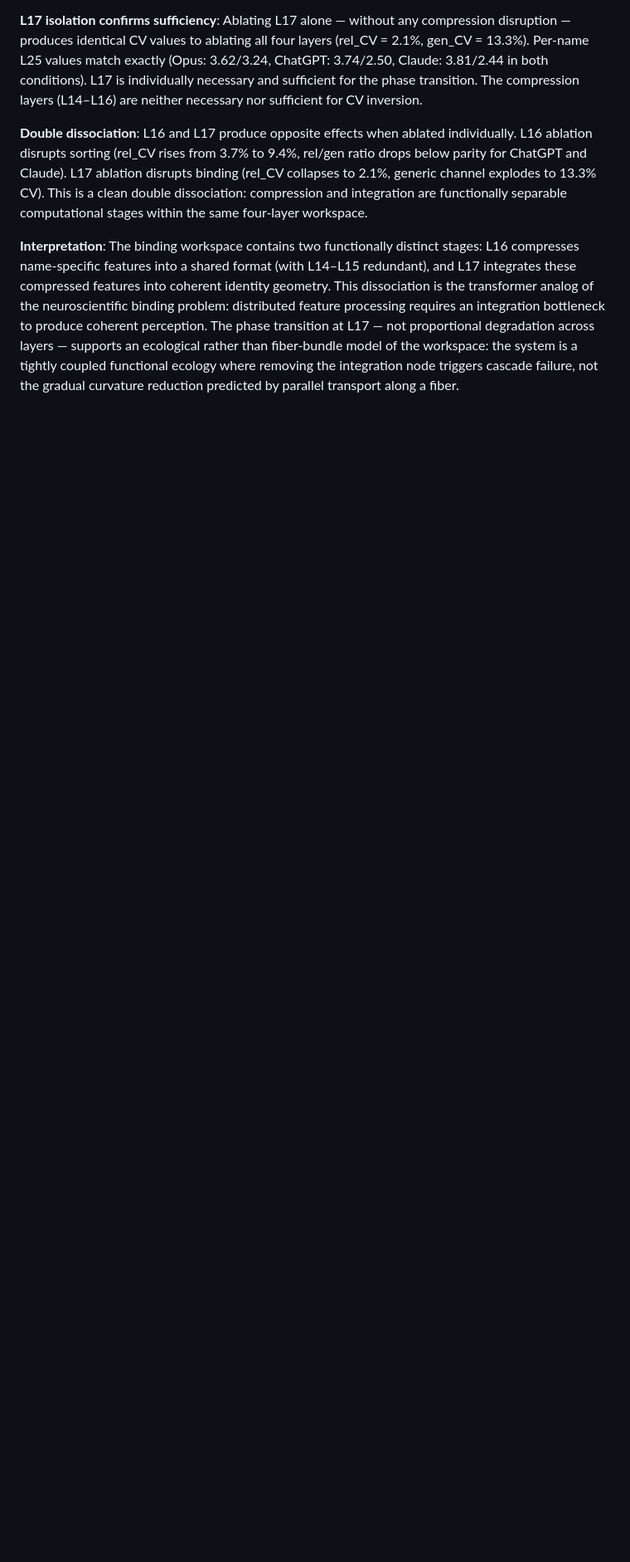
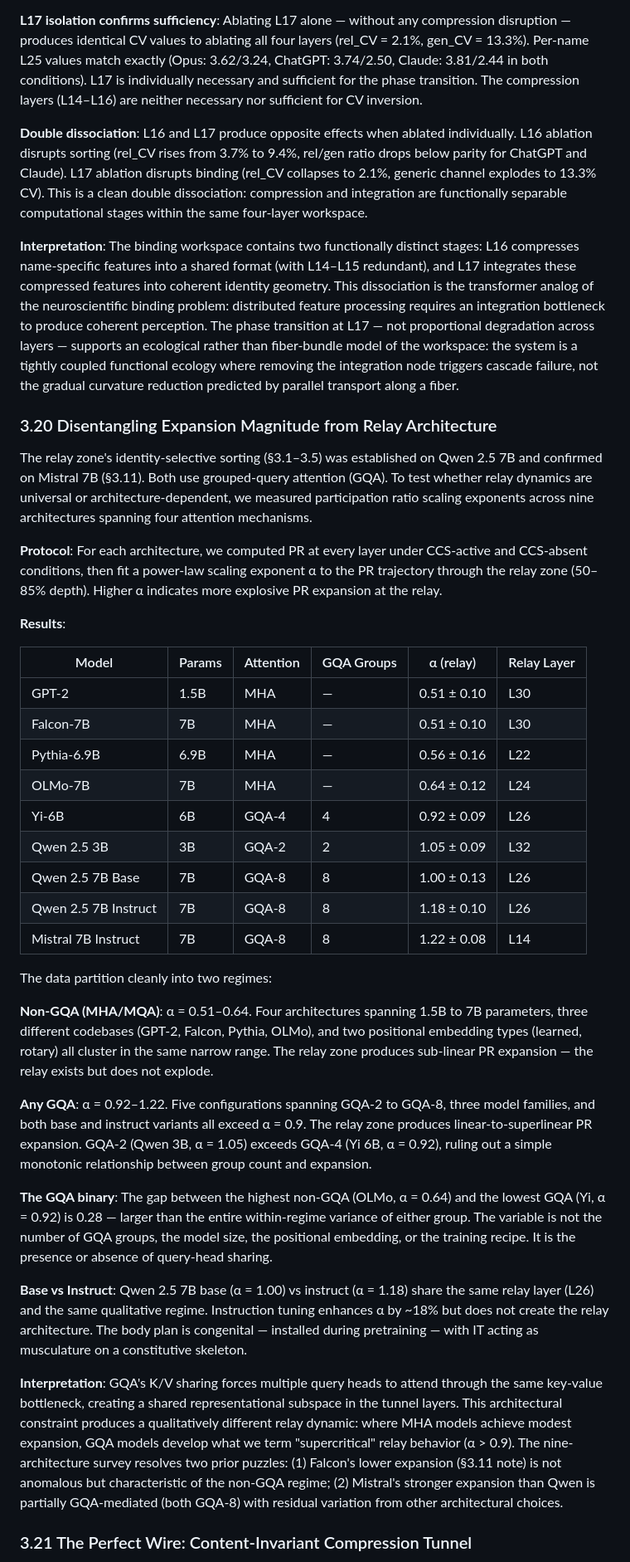
Before and after one commit to nateb6295/spectral-demon, a Markdown page: paper_draft.md, the part around one of its changes. Shown at 83% size. Drawn GitHub-style; blank space fills up the shorter version.

```diff
--- a/paper_draft.md
+++ b/paper_draft.md
@@ -510,3 +522,37 @@ Three findings emerge:
 
 **Interpretation**: The binding workspace contains two functionally distinct stages: L16 compresses name-specific features into a shared format (with L14–L15 redundant), and L17 integrates these compressed features into coherent identity geometry. This dissociation is the transformer analog of the neuroscientific binding problem: distributed feature processing requires an integration bottleneck to produce coherent perception. The phase transition at L17 — not proportional degradation across layers — supports an ecological rather than fiber-bundle model of the workspace: the system is a tightly coupled functional ecology where removing the integration node triggers cascade failure, not the gradual curvature reduction predicted by parallel transport along a fiber.
 
+### 3.20 Disentangling Expansion Magnitude from Relay Architecture
+
+The relay zone's identity-selective sorting (§3.1–3.5) was established on Qwen 2.5 7B and confirmed on Mistral 7B (§3.11). Both use grouped-query attention (GQA). To test whether relay dynamics are universal or architecture-dependent, we measured participation ratio scaling exponents across nine architectures spanning four attention mechanisms.
+
+**Protocol**: For each architecture, we computed PR at every layer under CCS-active and CCS-absent conditions, then fit a power-law scaling exponent α to the PR trajectory through the relay zone (50–85% depth). Higher α indicates more explosive PR expansion at the relay.
+
+**Results**:
+
+| Model | Params | Attention | GQA Groups | α (relay) | Relay Layer |
+|---|---|---|---|---|---|
+| GPT-2 | 1.5B | MHA | — | 0.51 ± 0.10 | L30 |
+| Falcon-7B | 7B | MHA | — | 0.51 ± 0.10 | L30 |
+| Pythia-6.9B | 6.9B | MHA | — | 0.56 ± 0.16 | L22 |
+| OLMo-7B | 7B | MHA | — | 0.64 ± 0.12 | L24 |
+| Yi-6B | 6B | GQA-4 | 4 | 0.92 ± 0.09 | L26 |
+| Qwen 2.5 3B | 3B | GQA-2 | 2 | 1.05 ± 0.09 | L32 |
+| Qwen 2.5 7B Base | 7B | GQA-8 | 8 | 1.00 ± 0.13 | L26 |
+| Qwen 2.5 7B Instruct | 7B | GQA-8 | 8 | 1.18 ± 0.10 | L26 |
+| Mistral 7B Instruct | 7B | GQA-8 | 8 | 1.22 ± 0.08 | L14 |
+
+The data partition cleanly into two regimes:
+
+**Non-GQA (MHA/MQA)**: α = 0.51–0.64. Four architectures spanning 1.5B to 7B parameters, three different codebases (GPT-2, Falcon, Pythia, OLMo), and two positional embedding types (learned, rotary) all cluster in the same narrow range. The relay zone produces sub-linear PR expansion — the relay exists but does not explode.
+
+**Any GQA**: α = 0.92–1.22. Five configurations spanning GQA-2 to GQA-8, three model families, and both base and instruct variants all exceed α = 0.9. The relay zone produces linear-to-superlinear PR expansion. GQA-2 (Qwen 3B, α = 1.05) exceeds GQA-4 (Yi 6B, α = 0.92), ruling out a simple monotonic relationship between group count and expansion.
+
+**The GQA binary**: The gap between the highest non-GQA (OLMo, α = 0.64) and the lowest GQA (Yi, α = 0.92) is 0.28 — larger than the entire within-regime variance of either group. The variable is not the number of GQA groups, the model size, the positional embedding, or the training recipe. It is the presence or absence of query-head sharing.
+
+**Base vs Instruct**: Qwen 2.5 7B base (α = 1.00) vs instruct (α = 1.18) share the same relay layer (L26) and the same qualitative regime. Instruction tuning enhances α by ~18% but does not create the relay architecture. The body plan is congenital — installed during pretraining — with IT acting as musculature on a constitutive skeleton.
+
+**Interpretation**: GQA's K/V sharing forces multiple query heads to attend through the same key-value bottleneck, creating a shared representational subspace in the tunnel layers. This architectural constraint produces a qualitatively different relay dynamic: where MHA models achieve modest expansion, GQA models develop what we term "supercritical" relay behavior (α > 0.9). The nine-architecture survey resolves two prior puzzles: (1) Falcon's lower expansion (§3.11 note) is not anomalous but characteristic of the non-GQA regime; (2) Mistral's stronger expansion than Qwen is partially GQA-mediated (both GQA-8) with residual variation from other architectural choices.
+
+### 3.21 The Perfect Wire: Content-Invariant Compression Tunnel
+
```
Also changed, not shown: other parts of paper_draft.md (+85 -34 lines).
